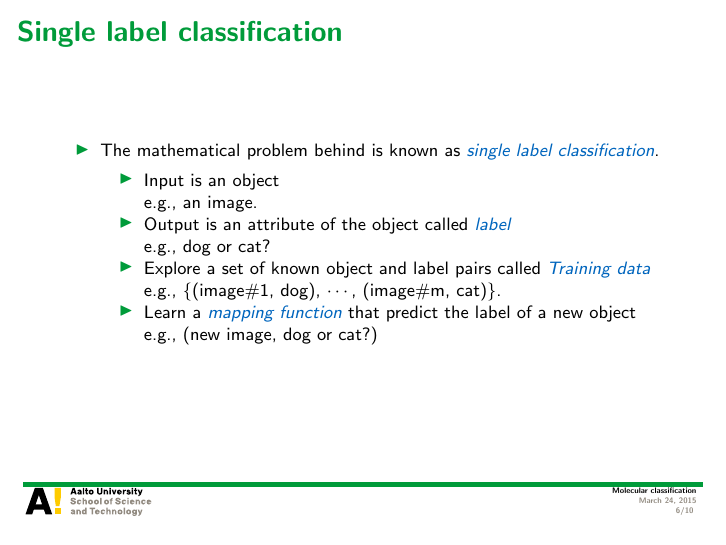
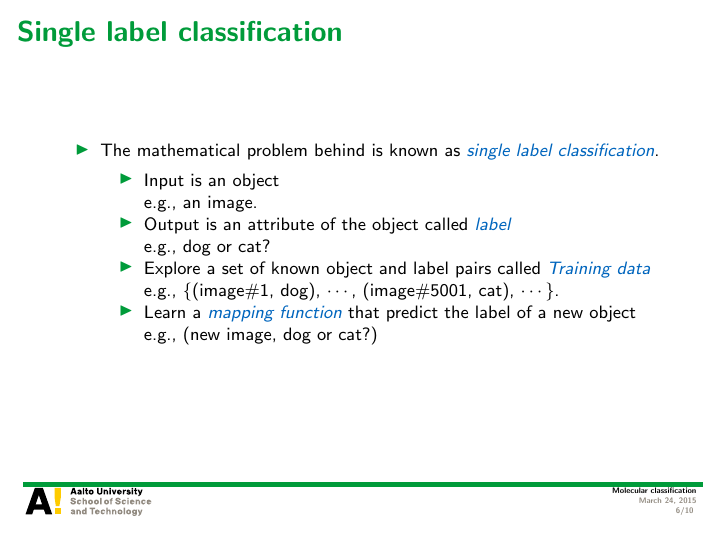
Before and after one commit to hongyusu/Posters_and_Presentations, LaTeX slides (Presentations/defence_presentation/example.tex): page 6 of 10. Compiled offline with pdfLaTeX.

Commit message:
auto upload

```diff
--- a/Presentations/defence_presentation/example.tex
+++ b/Presentations/defence_presentation/example.tex
@@ -98,7 +98,7 @@
 			\item Output is an attribute of the object called \textit{\color{aaltoblue} label}\\
 			e.g., dog or cat?
 			\item Explore a set of known object and label pairs called \textit{\color{aaltoblue} Training data} \\
-			e.g., \{(image\#1, dog), $\cdots$, (image\#m, cat)\}.
+			e.g., \{(image\#1, dog), $\cdots$, (image\#5001, cat), $\cdots$\}.
 			\item Learn a \textit{\color{aaltoblue}mapping function} that predict the label of a new object\\
 			e.g., (new image, dog or cat?)
 		\end{itemize}
```
Also changed, not shown: 1 other file.
